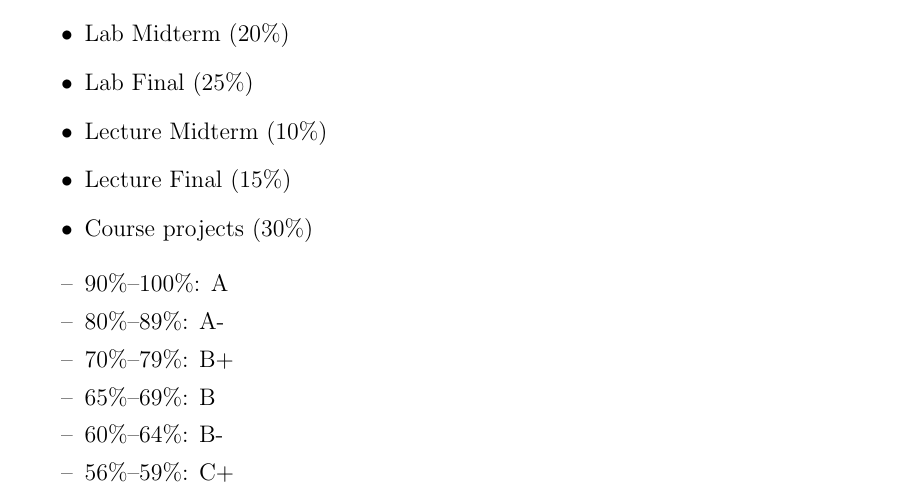
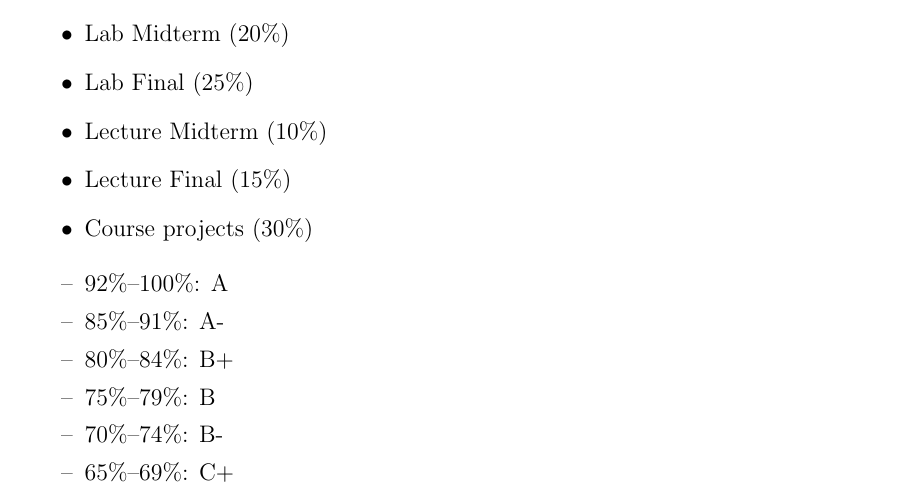
Before and after one commit to auca/com.410, a LaTeX document (Syllabus/COM_410_Spring_2019_Syllabus.tex): part of page 3 of 4, cut so that both start at the same text. Compiled offline with pdfLaTeX.

Commit message:
Update COM_410_Spring_2019_Syllabus.tex

```diff
--- a/Syllabus/COM_410_Spring_2019_Syllabus.tex
+++ b/Syllabus/COM_410_Spring_2019_Syllabus.tex
@@ -144,10 +144,10 @@
         \end{itemize}
 
         \begin{itemize} \itemsep-10pt \parskip0pt \parsep0pt
-            \item[--] 90\%--100\%: A\\
-            \item[--] 80\%--89\%: A-\\
-            \item[--] 70\%--79\%: B+\\
-            \item[--] 65\%--69\%: B\\
-            \item[--] 60\%--64\%: B-\\
-            \item[--] 56\%--59\%: C+\\
-            \item[--] 53\%--55\%: C\\
+            \item[--] 92\%--100\%: A\\
+            \item[--] 85\%--91\%: A-\\
+            \item[--] 80\%--84\%: B+\\
+            \item[--] 75\%--79\%: B\\
+            \item[--] 70\%--74\%: B-\\
+            \item[--] 65\%--69\%: C+\\
+            \item[--] 60\%--64\%: C\\
```
Also changed, not shown: Syllabus/COM_410_Spring_2019_Syllabus.tex (8 more changed lines).
